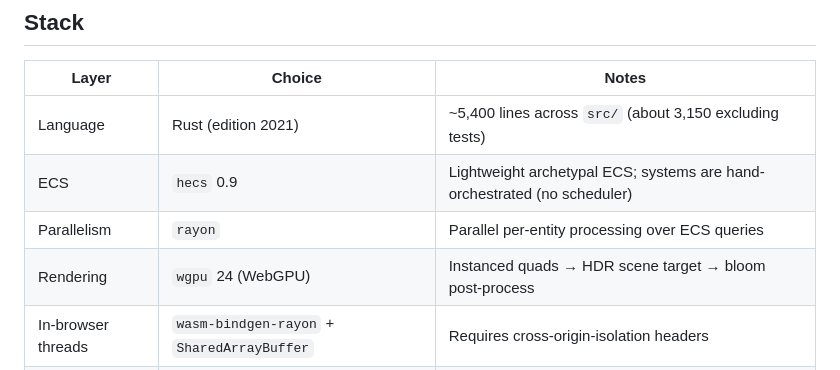
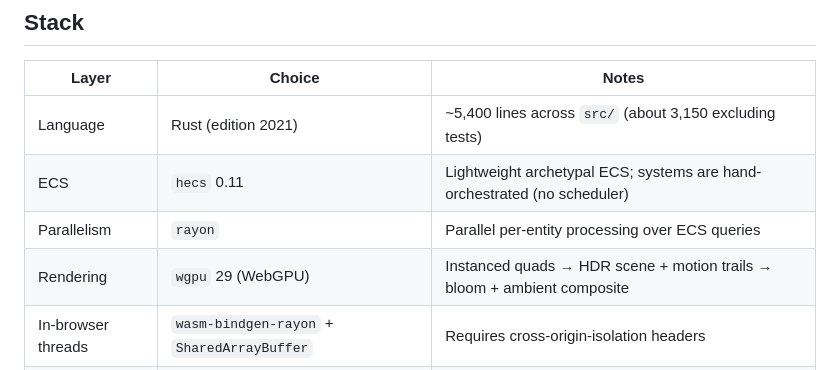
Before and after one commit to rgilks/evo, a Markdown page: docs/ARCHITECTURE.md, the part around the change. Rendered like a GitHub page.

Commit message:
Update stack table to hecs 0.11 / wgpu 29
The dep bumps moved hecs 0.9 → 0.11 and wgpu 24 → 29; reflect that in the
architecture stack table, and note the renderer now layers motion trails +
an ambient composite onto the HDR/bloom pipeline.

Co-Authored-By: Claude Opus 4.8 (1M context) <noreply@anthropic.com>

```diff
--- a/docs/ARCHITECTURE.md
+++ b/docs/ARCHITECTURE.md
@@ -9,9 +9,9 @@
 | Layer | Choice | Notes |
 |-------|--------|-------|
 | Language | Rust (edition 2021) | ~5,400 lines across `src/` (about 3,150 excluding tests) |
-| ECS | `hecs` 0.9 | Lightweight archetypal ECS; systems are hand-orchestrated (no scheduler) |
+| ECS | `hecs` 0.11 | Lightweight archetypal ECS; systems are hand-orchestrated (no scheduler) |
 | Parallelism | `rayon` | Parallel per-entity processing over ECS queries |
-| Rendering | `wgpu` 24 (WebGPU) | Instanced quads → HDR scene target → bloom post-process |
+| Rendering | `wgpu` 29 (WebGPU) | Instanced quads → HDR scene + motion trails → bloom + ambient composite |
 | In-browser threads | `wasm-bindgen-rayon` + `SharedArrayBuffer` | Requires cross-origin-isolation headers |
 | Toolchain | nightly-2026-05-01 | Needed for `-Z build-std` (atomics-enabled `std` for WASM threads) |
 | Host | Cloudflare Pages | Static `web/` directory served with `_headers` |
```
